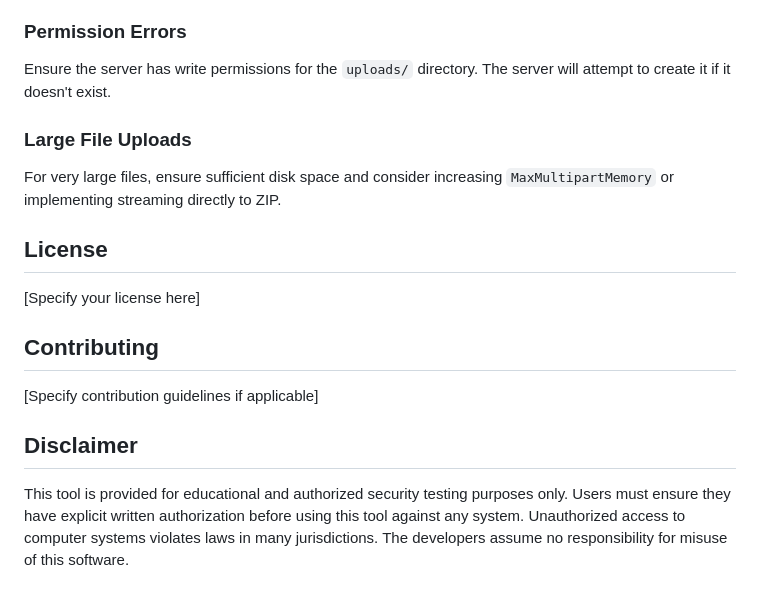
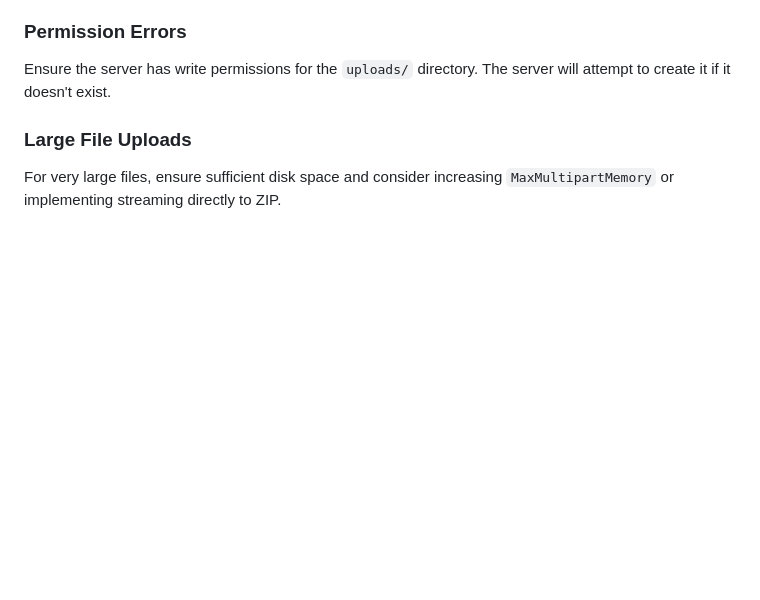
Before and after one commit to B2hu/go-exfil-server, a Markdown page: README.md, the part around the change. Drawn GitHub-style; blank space fills up the shorter version.

```diff
--- a/README.md
+++ b/README.md
@@ -236,15 +236,3 @@ Ensure the server has write permissions for the `uploads/` directory. The server
 ### Large File Uploads
 
 For very large files, ensure sufficient disk space and consider increasing `MaxMultipartMemory` or implementing streaming directly to ZIP.
-
-## License
-
-[Specify your license here]
-
-## Contributing
-
-[Specify contribution guidelines if applicable]
-
-## Disclaimer
-
-This tool is provided for educational and authorized security testing purposes only. Users must ensure they have explicit written authorization before using this tool against any system. Unauthorized access to computer systems violates laws in many jurisdictions. The developers assume no responsibility for misuse of this software.
```
